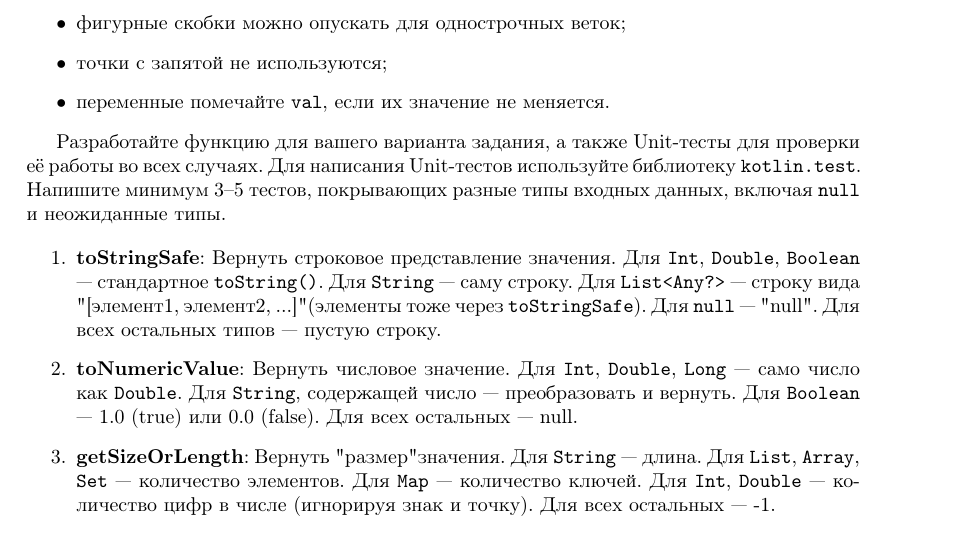
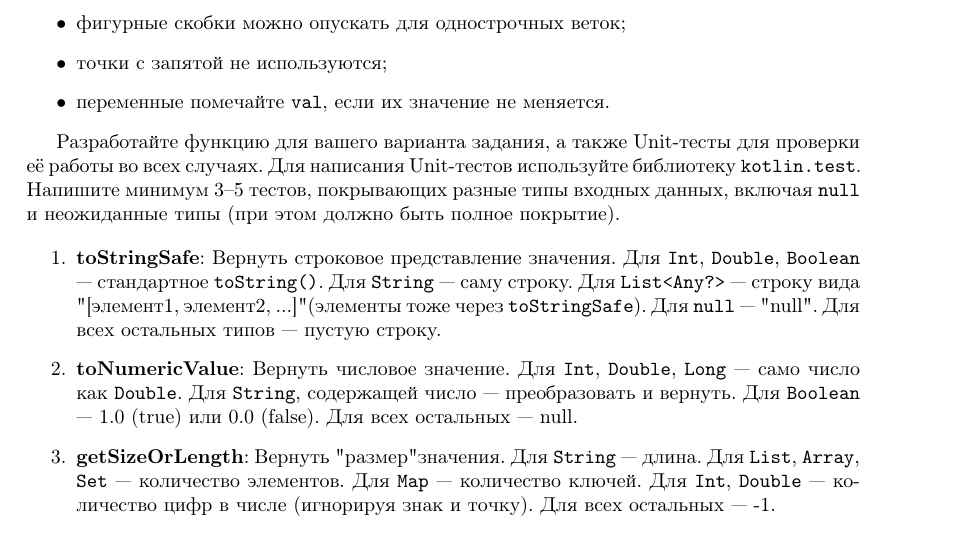
Before and after one commit to rscprof/MAD, a LaTeX document (problems.tex, which reads problem_kotlin_when_two.tex): part of page 23 of 35, cut so that both start at the same text. Compiled offline with pdfLaTeX.

Commit message:
Impove unit tests

```diff
--- a/problem_kotlin_when_two.tex
+++ b/problem_kotlin_when_two.tex
@@ -10,7 +10,7 @@
     \item переменные помечайте \texttt{val}, если их значение не меняется.
 \end{itemize}
 
-Разработайте функцию для вашего варианта задания, а также Unit-тесты для проверки её работы во всех случаях. Для написания Unit-тестов используйте библиотеку \texttt{kotlin.test}. Напишите минимум 3–5 тестов, покрывающих разные типы входных данных, включая \texttt{null} и неожиданные типы.
+Разработайте функцию для вашего варианта задания, а также Unit-тесты для проверки её работы во всех случаях. Для написания Unit-тестов используйте библиотеку \texttt{kotlin.test}. Напишите минимум 3–5 тестов, покрывающих разные типы входных данных, включая \texttt{null} и неожиданные типы (при этом должно быть полное покрытие).
 
 \begin{enumerate}
     \item \textbf{toStringSafe}: Вернуть строковое представление значения. Для \texttt{Int}, \texttt{Double}, \texttt{Boolean} — стандартное \texttt{toString()}. Для \texttt{String} — саму строку. Для \texttt{List<Any?>} — строку вида "[элемент1, элемент2, ...]" (элементы тоже через \texttt{toStringSafe}). Для \texttt{null} — "null". Для всех остальных типов — пустую строку.
```
Also changed, not shown: 1 other file.
